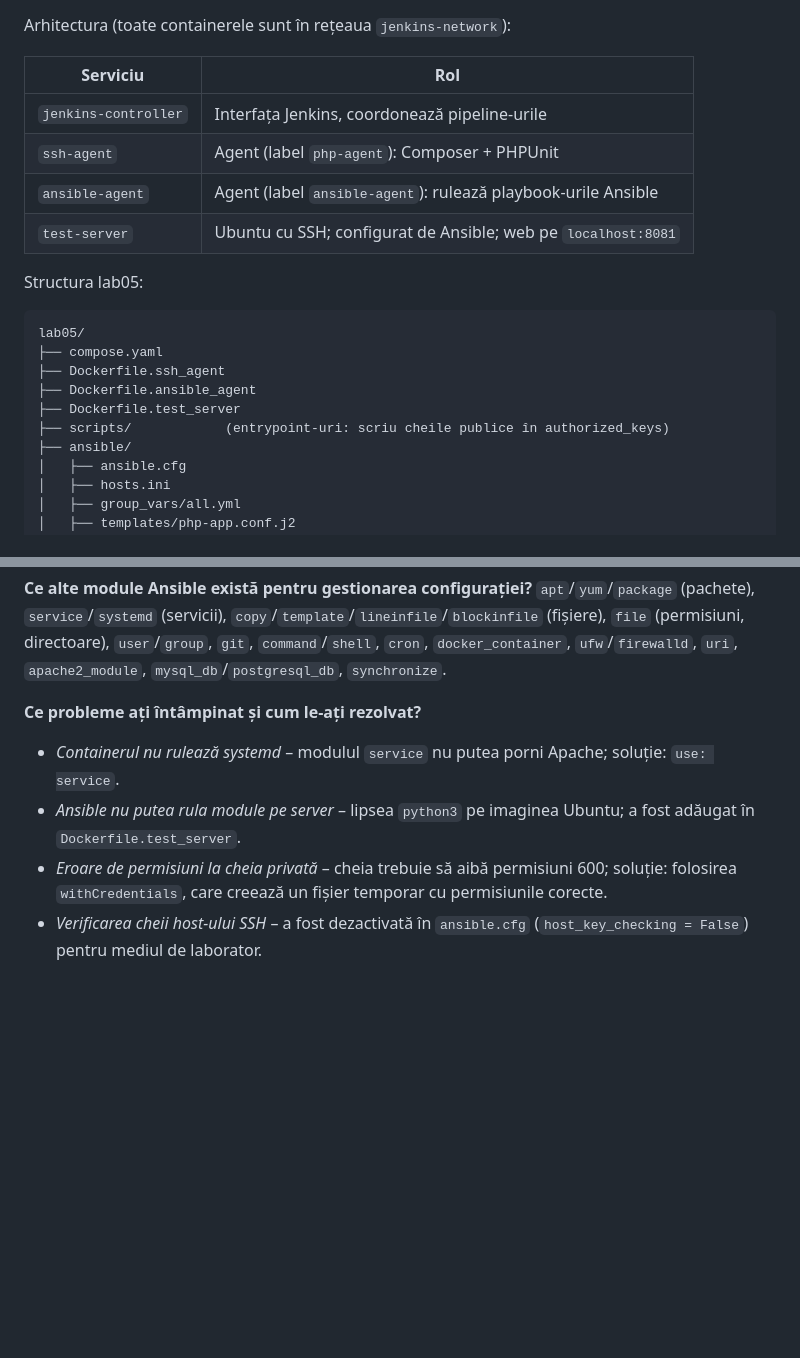
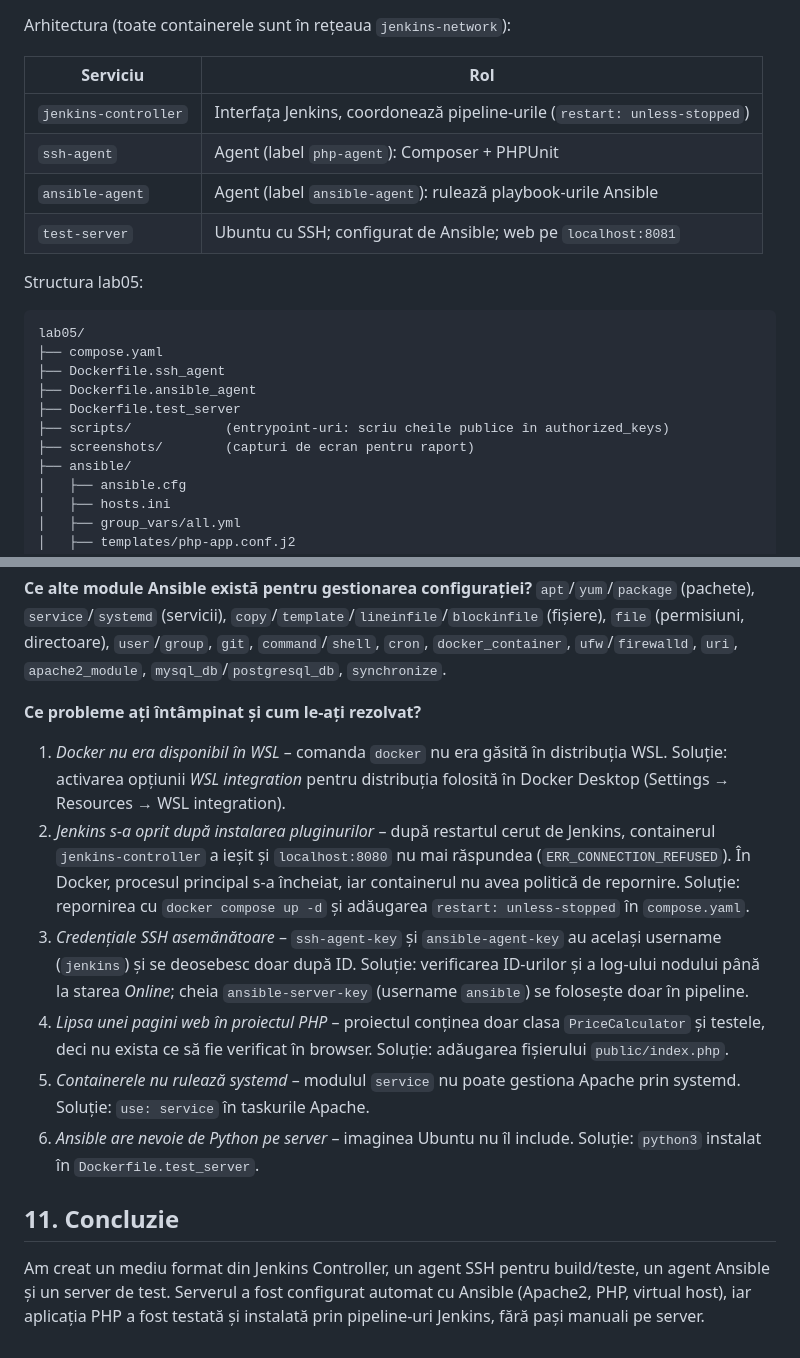
Before and after one commit to Hush322/automation, a Markdown page: lab05/README.md, 2 parts joined by grey strips. Rendered like a GitHub page; blank space fills up the shorter version.

```diff
--- a/lab05/README.md
+++ b/lab05/README.md
@@ -8,7 +8,7 @@ Arhitectura (toate containerele sunt în rețeaua `jenkins-network`):
 
 | Serviciu | Rol |
 |---|---|
-| `jenkins-controller` | Interfața Jenkins, coordonează pipeline-urile |
+| `jenkins-controller` | Interfața Jenkins, coordonează pipeline-urile (`restart: unless-stopped`) |
 | `ssh-agent` | Agent (label `php-agent`): Composer + PHPUnit |
 | `ansible-agent` | Agent (label `ansible-agent`): rulează playbook-urile Ansible |
 | `test-server` | Ubuntu cu SSH; configurat de Ansible; web pe `localhost:8081` |
@@ -22,6 +22,7 @@ lab05/
 ├── Dockerfile.ansible_agent
 ├── Dockerfile.test_server
 ├── scripts/            (entrypoint-uri: scriu cheile publice în authorized_keys)
+├── screenshots/        (capturi de ecran pentru raport)
 ├── ansible/
 │   ├── ansible.cfg
 │   ├── hosts.ini
@@ -151,8 +162,14 @@ După deploy, aplicația este disponibilă la `http://localhost:8081`.
 `apt`/`yum`/`package` (pachete), `service`/`systemd` (servicii), `copy`/`template`/`lineinfile`/`blockinfile` (fișiere), `file` (permisiuni, directoare), `user`/`group`, `git`, `command`/`shell`, `cron`, `docker_container`, `ufw`/`firewalld`, `uri`, `apache2_module`, `mysql_db`/`postgresql_db`, `synchronize`.
 
 **Ce probleme ați întâmpinat și cum le-ați rezolvat?**
-<!-- COMPLETEAZĂ cu problemele reale. Exemple posibile: -->
-- *Containerul nu rulează systemd* – modulul `service` nu putea porni Apache; soluție: `use: service`.
-- *Ansible nu putea rula module pe server* – lipsea `python3` pe imaginea Ubuntu; a fost adăugat în `Dockerfile.test_server`.
-- *Eroare de permisiuni la cheia privată* – cheia trebuie să aibă permisiuni 600; soluție: folosirea `withCredentials`, care creează un fișier temporar cu permisiunile corecte.
-- *Verificarea cheii host-ului SSH* – a fost dezactivată în `ansible.cfg` (`host_key_checking = False`) pentru mediul de laborator.
+
+1. *Docker nu era disponibil în WSL* – comanda `docker` nu era găsită în distribuția WSL. Soluție: activarea opțiunii *WSL integration* pentru distribuția folosită în Docker Desktop (Settings → Resources → WSL integration).
+2. *Jenkins s-a oprit după instalarea pluginurilor* – după restartul cerut de Jenkins, containerul `jenkins-controller` a ieșit și `localhost:8080` nu mai răspundea (`ERR_CONNECTION_REFUSED`). În Docker, procesul principal s-a încheiat, iar containerul nu avea politică de repornire. Soluție: repornirea cu `docker compose up -d` și adăugarea `restart: unless-stopped` în `compose.yaml`.
+3. *Credențiale SSH asemănătoare* – `ssh-agent-key` și `ansible-agent-key` au același username (`jenkins`) și se deosebesc doar după ID. Soluție: verificarea ID-urilor și a log-ului nodului până la starea *Online*; cheia `ansible-server-key` (username `ansible`) se folosește doar în pipeline.
+4. *Lipsa unei pagini web în proiectul PHP* – proiectul conținea doar clasa `PriceCalculator` și testele, deci nu exista ce să fie verificat în browser. Soluție: adăugarea fișierului `public/index.php`.
+5. *Containerele nu rulează systemd* – modulul `service` nu poate gestiona Apache prin systemd. Soluție: `use: service` în taskurile Apache.
+6. *Ansible are nevoie de Python pe server* – imaginea Ubuntu nu îl include. Soluție: `python3` instalat în `Dockerfile.test_server`.
+
+## 11. Concluzie
+
+Am creat un mediu format din Jenkins Controller, un agent SSH pentru build/teste, un agent Ansible și un server de test. Serverul a fost configurat automat cu Ansible (Apache2, PHP, virtual host), iar aplicația PHP a fost testată și instalată prin pipeline-uri Jenkins, fără pași manuali pe server.
```
Also changed, not shown: other parts of lab05/README.md (+14 -4 lines), lab05/screenshots/ansible-setup.png (added), lab05/screenshots/app.png (added), lab05/screenshots/nodes.png (added), lab05/screenshots/php-build-and-test.png (added), lab05/screenshots/php-deploy.png (added).
